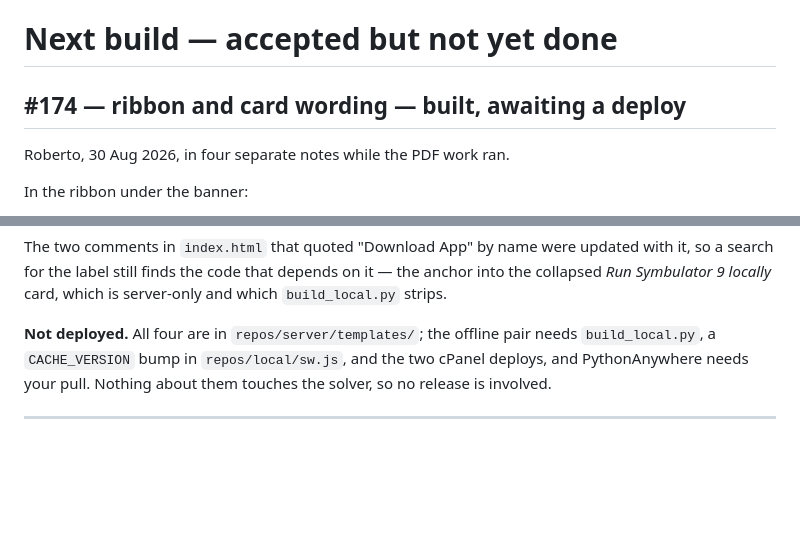
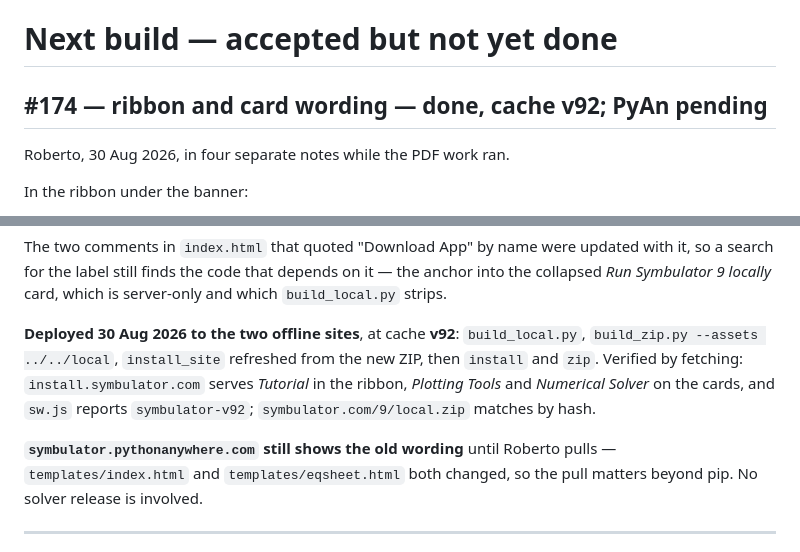
Before and after one commit to Symbulator-Team/local, a Markdown page: NEXT.md, 2 parts joined by grey strips. GitHub-like rendering; blank space fills up the shorter version.

Commit message:
NEXT: #174 deployed at cache v92; PythonAnywhere still pending
Co-Authored-By: Claude Opus 5 <noreply@anthropic.com>

```diff
--- a/NEXT.md
+++ b/NEXT.md
@@ -1,6 +1,6 @@
 # Next build — accepted but not yet done
 
-## #174 — ribbon and card wording — built, awaiting a deploy
+## #174 — ribbon and card wording — **done, cache v92; PyAn pending**
 
 Roberto, 30 Aug 2026, in four separate notes while the PDF work ran.
 
@@ -26,10 +26,16 @@ updated with it, so a search for the label still finds the code that
 depends on it — the anchor into the collapsed *Run Symbulator 9 locally*
 card, which is server-only and which `build_local.py` strips.
 
-**Not deployed.** All four are in `repos/server/templates/`; the offline
-pair needs `build_local.py`, a `CACHE_VERSION` bump in `repos/local/sw.js`,
-and the two cPanel deploys, and PythonAnywhere needs your pull. Nothing
-about them touches the solver, so no release is involved.
+**Deployed 30 Aug 2026 to the two offline sites**, at cache **v92**:
+`build_local.py`, `build_zip.py --assets ../../local`, `install_site`
+refreshed from the new ZIP, then `install` and `zip`. Verified by fetching:
+`install.symbulator.com` serves *Tutorial* in the ribbon, *Plotting Tools*
+and *Numerical Solver* on the cards, and `sw.js` reports `symbulator-v92`;
+`symbulator.com/9/local.zip` matches by hash.
+
+**`symbulator.pythonanywhere.com` still shows the old wording** until
+Roberto pulls — `templates/index.html` and `templates/eqsheet.html` both
+changed, so the pull matters beyond pip. No solver release is involved.
 
 ---
 
```
